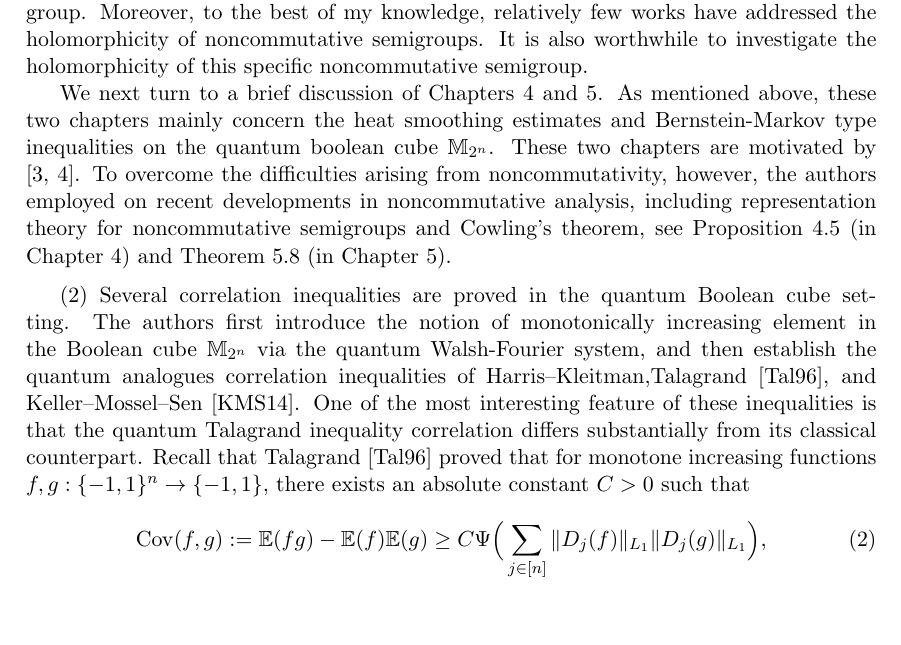
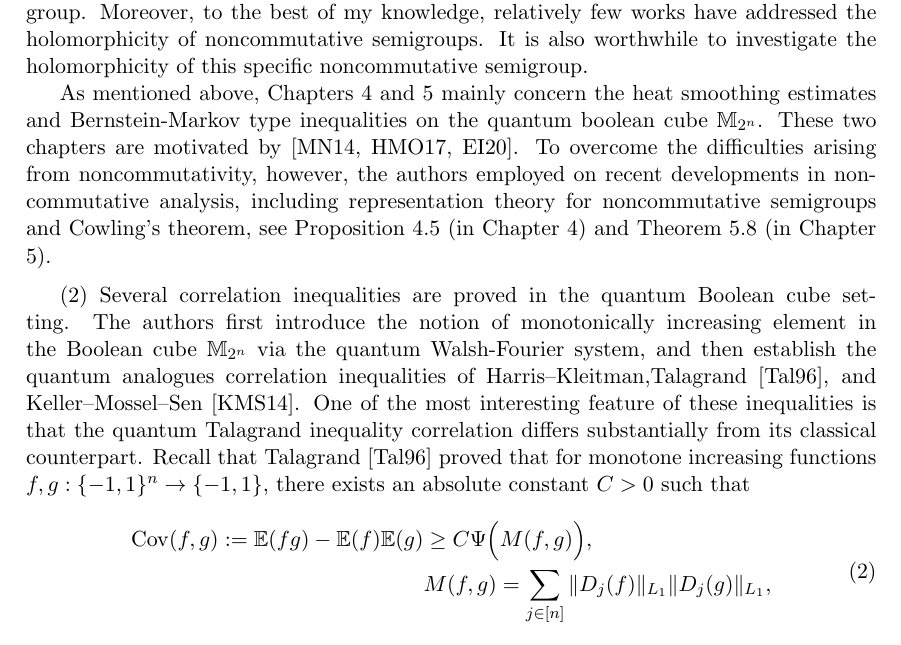
Before and after one commit to Dejian-Zhou/test, a LaTeX document (MAMS/comments.tex): part of page 2 of 3, cut so that both start at the same text, the shorter picture padded with empty space. Compiled offline with pdfLaTeX.

Commit message:
edit according Luo comments

```diff
--- a/MAMS/comments.tex
+++ b/MAMS/comments.tex
@@ -61,14 +61,17 @@ Here, $|A|$ denotes the volume of $A$.  Pisier's remarkable result states that t
 
 In this paper, the authors established corresponding holomorphic extension theorem for quantum Ornstein-Uhlenbeck semigroups, see Theorem 3.1 in Chapter 3. It is of considerable interest to establish a noncommutative analogue. This point is further illustrated in Chapters 4 and 5 of the present paper. More precisely, this result is used to study the heat smoothing estimates and  Bernstein-Markov type inequalities on the quantum boolean cube $\mathbb{M}_{2^n}$. Although the proof of Theorem 3.1 in Chapter 3 is  inspired by Pisier's result, it incorporates several novel ideas, including an equivalent representation of the semigroup. Moreover, to the best of my knowledge, relatively few works have addressed the holomorphicity of noncommutative semigroups. It is also worthwhile to investigate the holomorphicity of this specific noncommutative semigroup.
 
-We next turn to a brief discussion of Chapters 4 and 5. As mentioned above, these two chapters mainly concern the heat smoothing estimates and  Bernstein-Markov type inequalities on the quantum boolean cube $\mathbb{M}_{2^n}$. These two chapters are motivated by [3, 4]. To overcome the difficulties arising from noncommutativity, however, the authors employed on recent developments in noncommutative analysis, including representation theory for noncommutative semigroups and Cowling’s theorem, see Proposition 4.5 (in Chapter 4) and Theorem 5.8 (in Chapter 5).
+ As mentioned above, Chapters 4 and 5 mainly concern the heat smoothing estimates and  Bernstein-Markov type inequalities on the quantum boolean cube $\mathbb{M}_{2^n}$. These two chapters are motivated by [MN14, HMO17, EI20]. To overcome the difficulties arising from noncommutativity, however, the authors employed on recent developments in noncommutative analysis, including representation theory for noncommutative semigroups and Cowling’s theorem, see Proposition 4.5 (in Chapter 4) and Theorem 5.8 (in Chapter 5).
 
   \medskip
 
  (2) Several correlation inequalities are proved in the quantum Boolean cube setting. The authors first introduce the notion of monotonically increasing element in the Boolean cube $\mathbb{M}_{2^n}$ via the quantum Walsh-Fourier system, and then establish the quantum analogues correlation inequalities of  Harris–Kleitman,Talagrand [Tal96], and Keller–Mossel–Sen [KMS14]. One of the most interesting feature of these inequalities is that the quantum Talagrand inequality correlation differs substantially from its classical counterpart. Recall that Talagrand [Tal96] proved that for monotone increasing functions
  $f,g: \{-1,1\}^n\to \{-1,1\}$, there exists an absolute constant $C>0$ such that
  \begin{equation}\label{Ta 96}
- 	\mathrm{Cov}(f,g):=\mathbb{E}(fg)-\mathbb{E}(f)\mathbb{E}(g)\geq C \Psi\Big(\sum_{j\in [n]} \|D_j(f)\|_{L_1}\|D_j(g)\|_{L_1}\Big),
+ 	\begin{split}
+	\mathrm{Cov}(f,g):=\mathbb{E}(fg)-\mathbb{E}(f)\mathbb{E}(g)&\geq C \Psi\Big(M(f,g)\Big),\\
+	& M(f,g)=\sum_{j\in [n]} \|D_j(f)\|_{L_1}\|D_j(g)\|_{L_1},
+ 	\end{split}
  \end{equation}
  where $\Psi(t)=t/\log(\frac{e}{t})$.
  However, as the authors demonstrate in Example 7.6 (in Chapter 7), a straightforward generalization of this result to the quantum setting is not possible.
```
Also changed, not shown: MAMS/comments-luo.pdf (added), MAMS/comments.pdf, MAMS/comments.tex (2 more changed lines), 2 other files.
